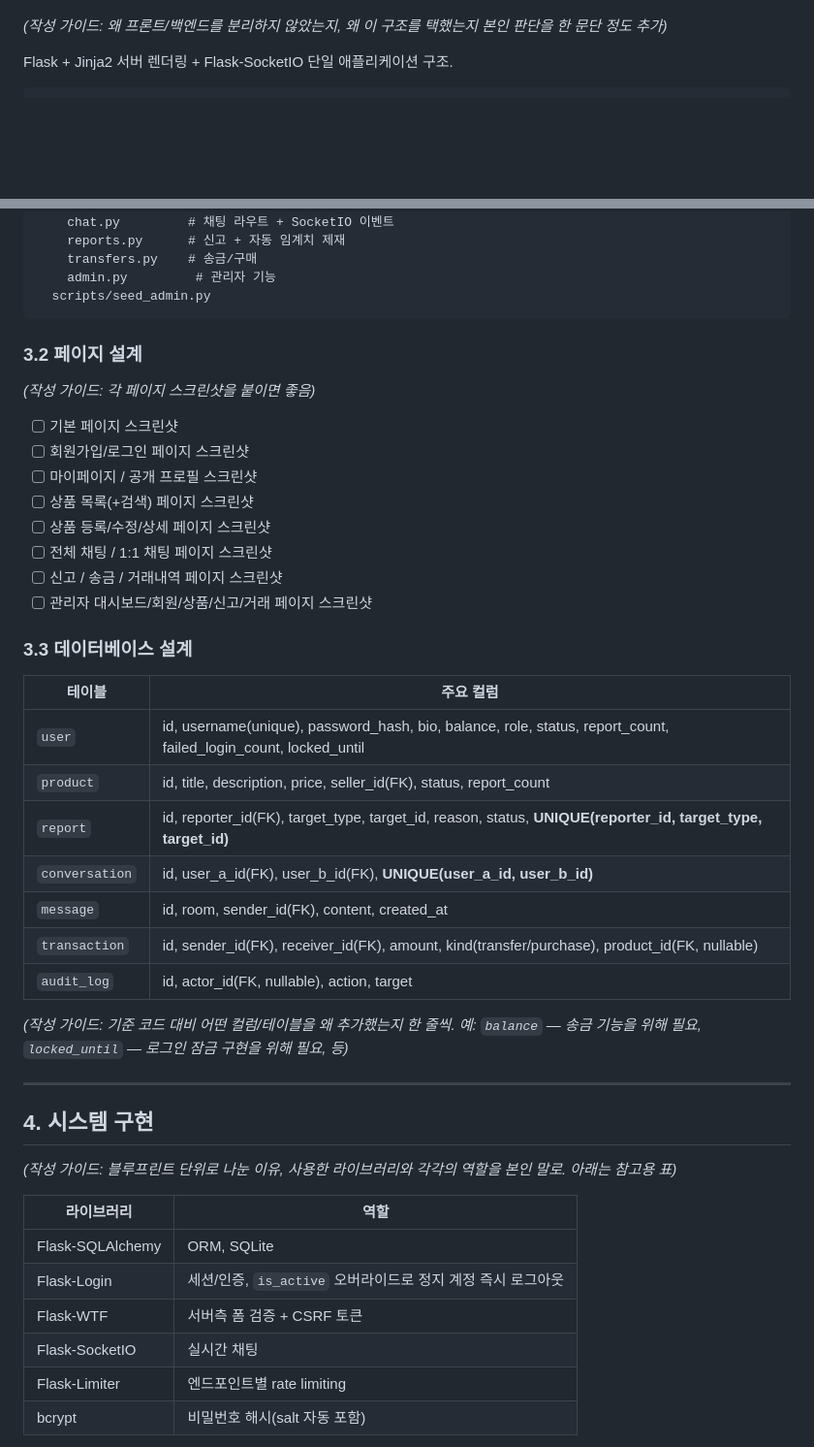
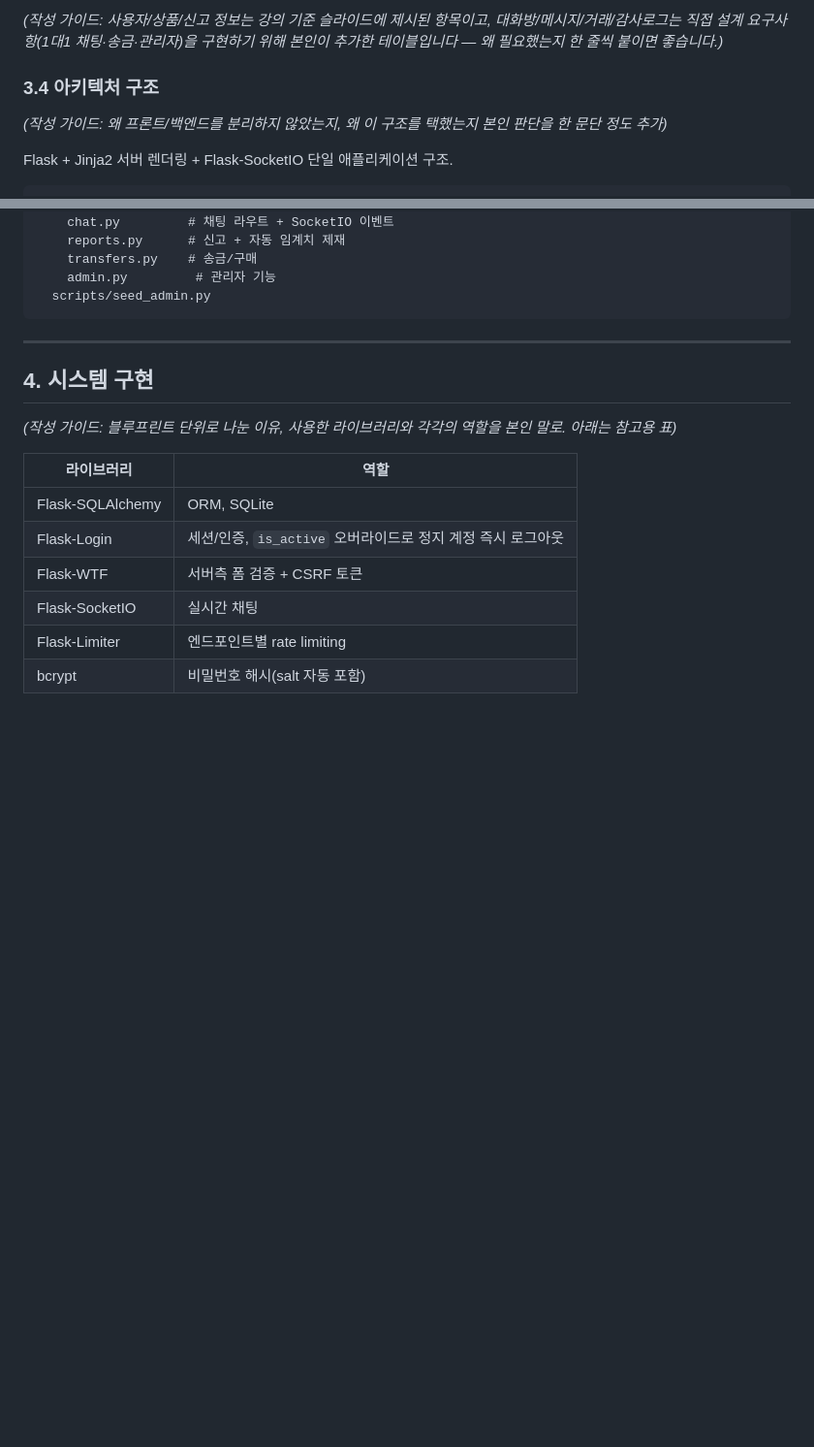
Before and after one commit to ltldud/secure_coding, a Markdown page: docs/report_draft.md, 2 parts joined by grey strips. Shown at 97% size. Rendered like a GitHub page; blank space fills up the shorter version.

Commit message:
modify report.md

````diff
--- a/docs/report_draft.md
+++ b/docs/report_draft.md
@@ -66,3 +136,6 @@
+*(작성 가이드: 사용자/상품/신고 정보는 강의 기준 슬라이드에 제시된 항목이고, 대화방/메시지/거래/감사로그는 직접 설계 요구사항(1대1 채팅·송금·관리자)을 구현하기 위해 본인이 추가한 테이블입니다 — 왜 필요했는지 한 줄씩 붙이면 좋습니다.)*
+
+### 3.4 아키텍처 구조
 
 *(작성 가이드: 왜 프론트/백엔드를 분리하지 않았는지, 왜 이 구조를 택했는지 본인 판단을 한 문단 정도 추가)*
 
@@ -86,33 +159,6 @@ server/
     admin.py         # 관리자 기능
   scripts/seed_admin.py
 ```
-
-### 3.2 페이지 설계
-
-*(작성 가이드: 각 페이지 스크린샷을 붙이면 좋음)*
-
-- [ ] 기본 페이지 스크린샷
-- [ ] 회원가입/로그인 페이지 스크린샷
-- [ ] 마이페이지 / 공개 프로필 스크린샷
-- [ ] 상품 목록(+검색) 페이지 스크린샷
-- [ ] 상품 등록/수정/상세 페이지 스크린샷
-- [ ] 전체 채팅 / 1:1 채팅 페이지 스크린샷
-- [ ] 신고 / 송금 / 거래내역 페이지 스크린샷
-- [ ] 관리자 대시보드/회원/상품/신고/거래 페이지 스크린샷
-
-### 3.3 데이터베이스 설계
-
-| 테이블 | 주요 컬럼 |
-|---|---|
-| `user` | id, username(unique), password_hash, bio, balance, role, status, report_count, failed_login_count, locked_until |
-| `product` | id, title, description, price, seller_id(FK), status, report_count |
-| `report` | id, reporter_id(FK), target_type, target_id, reason, status, **UNIQUE(reporter_id, target_type, target_id)** |
-| `conversation` | id, user_a_id(FK), user_b_id(FK), **UNIQUE(user_a_id, user_b_id)** |
-| `message` | id, room, sender_id(FK), content, created_at |
-| `transaction` | id, sender_id(FK), receiver_id(FK), amount, kind(transfer/purchase), product_id(FK, nullable) |
-| `audit_log` | id, actor_id(FK, nullable), action, target |
-
-*(작성 가이드: 기준 코드 대비 어떤 컬럼/테이블을 왜 추가했는지 한 줄씩. 예: `balance` — 송금 기능을 위해 필요, `locked_until` — 로그인 잠금 구현을 위해 필요, 등)*
 
 ---
 
````
Also changed, not shown: other parts of docs/report_draft.md (+71 -1 lines).
